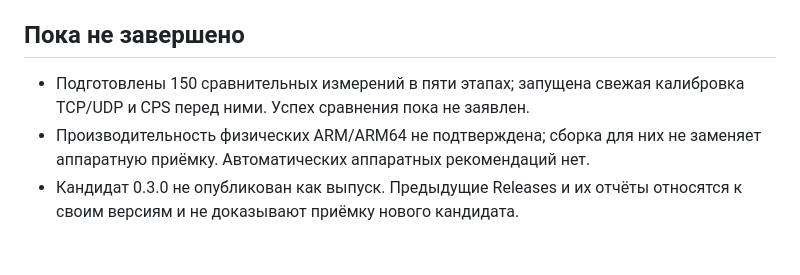
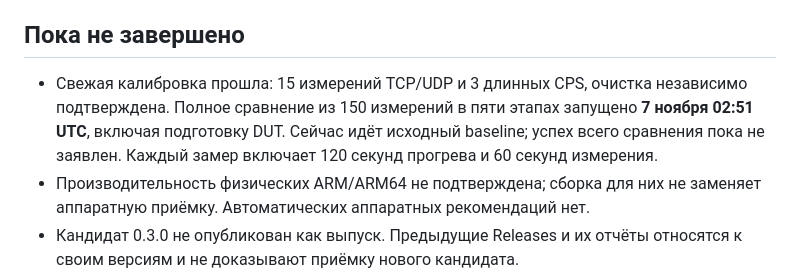
Before and after one commit to alphazulu/mikrotik-sd-wan, a Markdown page: docs/CURRENT-STATUS.md, the part around the change. Drawn GitHub-style; blank space fills up the shorter version.

```diff
--- a/docs/CURRENT-STATUS.md
+++ b/docs/CURRENT-STATUS.md
@@ -69,8 +69,11 @@ I/O процесса недоступны, поэтому отчёт не док
 
 ## Пока не завершено
 
-- Подготовлены 150 сравнительных измерений в пяти этапах; запущена свежая
-  калибровка TCP/UDP и CPS перед ними. Успех сравнения пока не заявлен.
+- Свежая калибровка прошла: 15 измерений TCP/UDP и 3 длинных CPS, очистка
+  независимо подтверждена. Полное сравнение из 150 измерений в пяти этапах
+  запущено **7 ноября 02:51 UTC**, включая подготовку DUT. Сейчас идёт исходный
+  baseline; успех всего сравнения пока не заявлен. Каждый замер включает
+  120 секунд прогрева и 60 секунд измерения.
 - Производительность физических ARM/ARM64 не подтверждена; сборка для них не
   заменяет аппаратную приёмку. Автоматических аппаратных рекомендаций нет.
 - Кандидат 0.3.0 не опубликован как выпуск. Предыдущие Releases и их отчёты
```
Also changed, not shown: docs/CURRENT-STATUS.en.md (+5 -2 lines).
